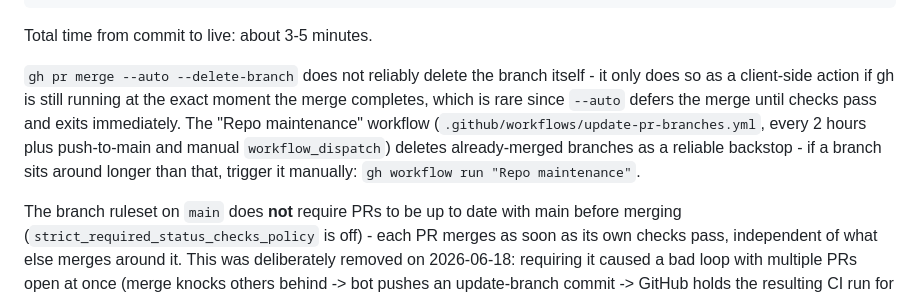
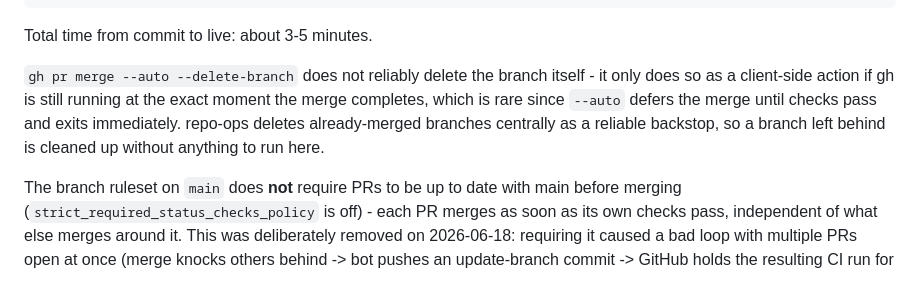
Before and after one commit to zaccesss/isaac-adjei-portfolio, a Markdown page: docs/WORKFLOW.md, the part around the change. GitHub-like rendering.

Commit message:
docs: clear retired-workflow references in WORKFLOW.md

```diff
--- a/docs/WORKFLOW.md
+++ b/docs/WORKFLOW.md
@@ -35,11 +35,9 @@ Total time from commit to live: about 3-5 minutes.
 
 `gh pr merge --auto --delete-branch` does not reliably delete the branch itself - it only does
 so as a client-side action if gh is still running at the exact moment the merge completes,
-which is rare since `--auto` defers the merge until checks pass and exits immediately. The
-"Repo maintenance" workflow (`.github/workflows/update-pr-branches.yml`, every 2 hours plus
-push-to-main and manual `workflow_dispatch`) deletes already-merged branches as a reliable
-backstop - if a branch sits around longer than that, trigger it manually:
-`gh workflow run "Repo maintenance"`.
+which is rare since `--auto` defers the merge until checks pass and exits immediately. repo-ops
+deletes already-merged branches centrally as a reliable backstop, so a branch left behind is
+cleaned up without anything to run here.
 
 The branch ruleset on `main` does **not** require PRs to be up to date with main before
 merging (`strict_required_status_checks_policy` is off) - each PR merges as soon as its own
```
